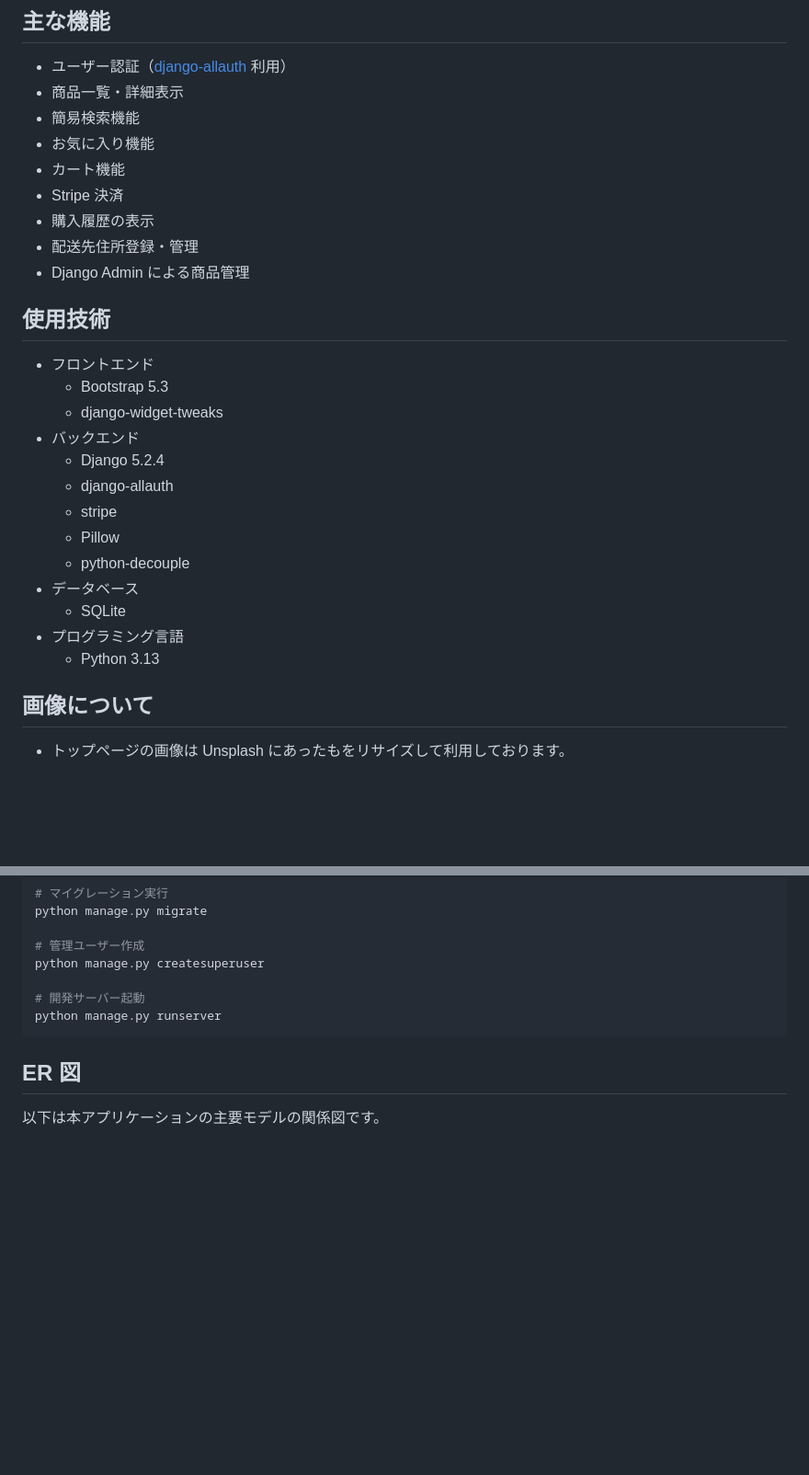
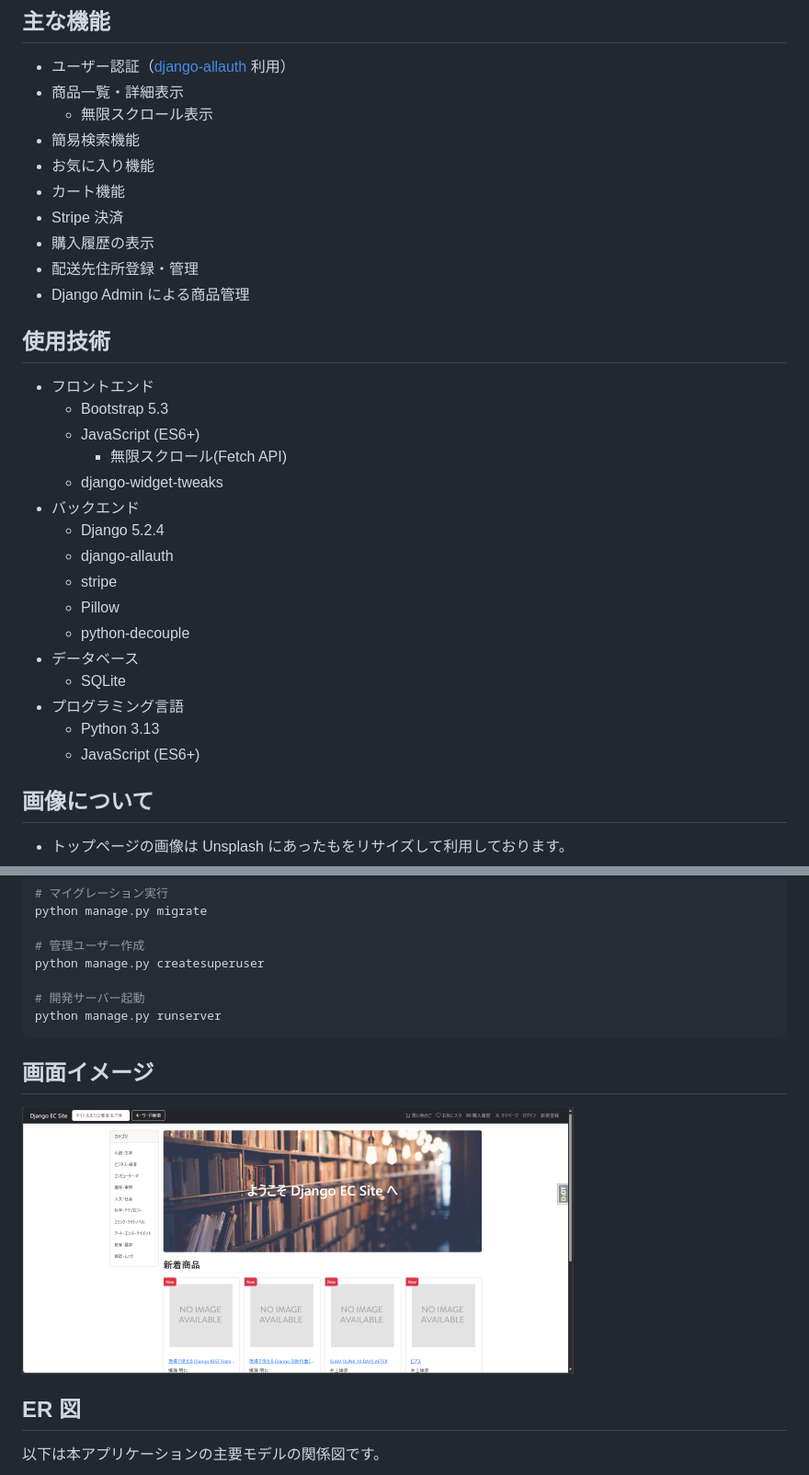
Before and after one commit to BtJ-gogo/django-ec, a Markdown page: README.md, 2 parts joined by grey strips. Shown: that part at 92% size. Drawn GitHub-style; pictures changed too: docs/TOP_PAGE.png (added); blank space fills up the shorter version.

Commit message:
docs: add top page img

````diff
--- a/README.md
+++ b/README.md
@@ -7,6 +7,7 @@ Django で構築した書籍販売向け Web アプリケーションです。
 
 - ユーザー認証（[django-allauth](https://django-allauth.readthedocs.io/en/latest/) 利用）
 - 商品一覧・詳細表示
+  - 無限スクロール表示
 - 簡易検索機能
 - お気に入り機能
 - カート機能
@@ -19,6 +20,8 @@ Django で構築した書籍販売向け Web アプリケーションです。
 
 - フロントエンド
   - Bootstrap 5.3
+  - JavaScript (ES6+)
+    - 無限スクロール(Fetch API)
   - django-widget-tweaks
 - バックエンド
   - Django 5.2.4
@@ -30,6 +33,7 @@ Django で構築した書籍販売向け Web アプリケーションです。
   - SQLite
 - プログラミング言語
   - Python 3.13
+  - JavaScript (ES6+)
 
 ## 画像について
 
@@ -56,6 +60,11 @@ python manage.py createsuperuser
 python manage.py runserver
 ```
 
+## 画面イメージ
+
+![トップページ](docs/TOP_PAGE.png)
+
+
 ## ER 図
 
 以下は本アプリケーションの主要モデルの関係図です。
````
